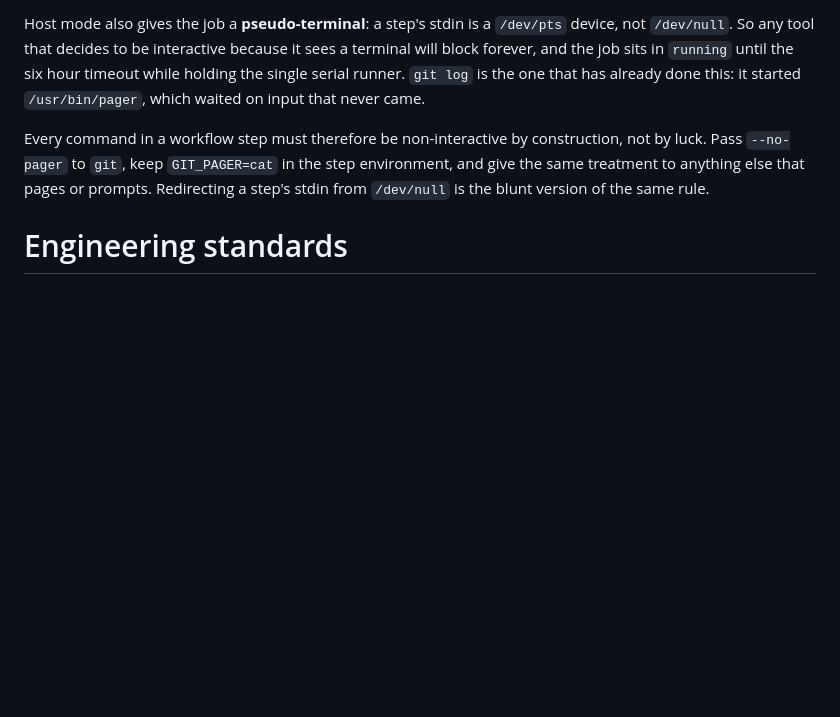
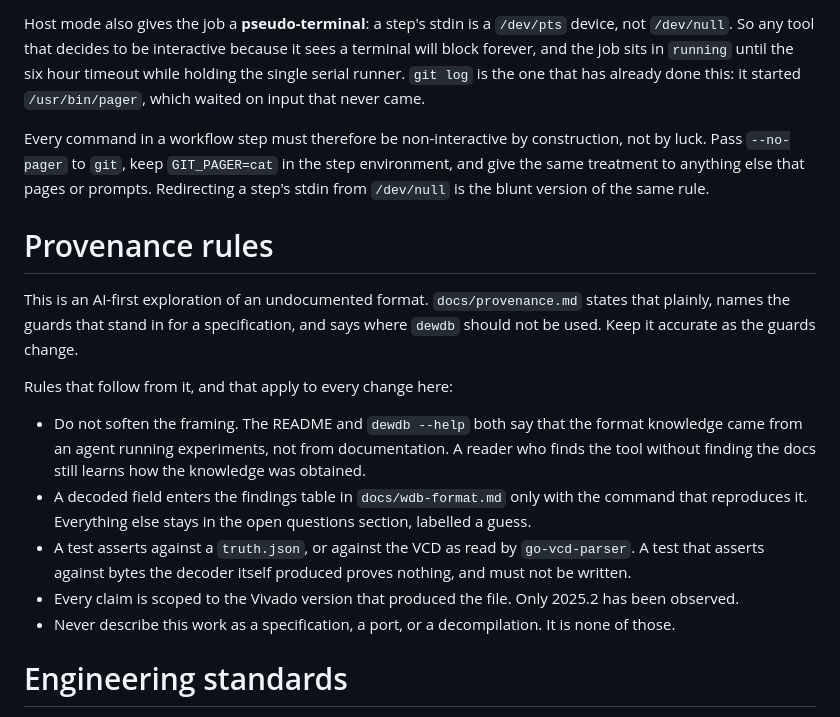
Before and after one commit to filmil/wdbcvt, a Markdown page: AGENTS.md, the part around the change. Rendered like a GitHub page; blank space fills up the shorter version.

```diff
--- a/AGENTS.md
+++ b/AGENTS.md
@@ -109,6 +109,33 @@ Redirecting a step's stdin from `/dev/null` is the blunt version of the
 same rule.
 
 
+# Provenance rules
+
+This is an AI-first exploration of an undocumented format.
+`docs/provenance.md` states that plainly, names the guards that stand in
+for a specification, and says where `dewdb` should not be used.
+Keep it accurate as the guards change.
+
+Rules that follow from it, and that apply to every change here:
+
+* Do not soften the framing.
+  The README and `dewdb --help` both say that the format knowledge came
+  from an agent running experiments, not from documentation.
+  A reader who finds the tool without finding the docs still learns how
+  the knowledge was obtained.
+* A decoded field enters the findings table in `docs/wdb-format.md` only
+  with the command that reproduces it.
+  Everything else stays in the open questions section, labelled a guess.
+* A test asserts against a `truth.json`, or against the VCD as read by
+  `go-vcd-parser`.
+  A test that asserts against bytes the decoder itself produced proves
+  nothing, and must not be written.
+* Every claim is scoped to the Vivado version that produced the file.
+  Only 2025.2 has been observed.
+* Never describe this work as a specification, a port, or a
+  decompilation. It is none of those.
+
+
 # Engineering standards
 
 * Every new piece of functionality documents its public interface.
```
Also changed, not shown: README.md (+31 -0 lines), docs/provenance.md (added, +106 -0 lines).
